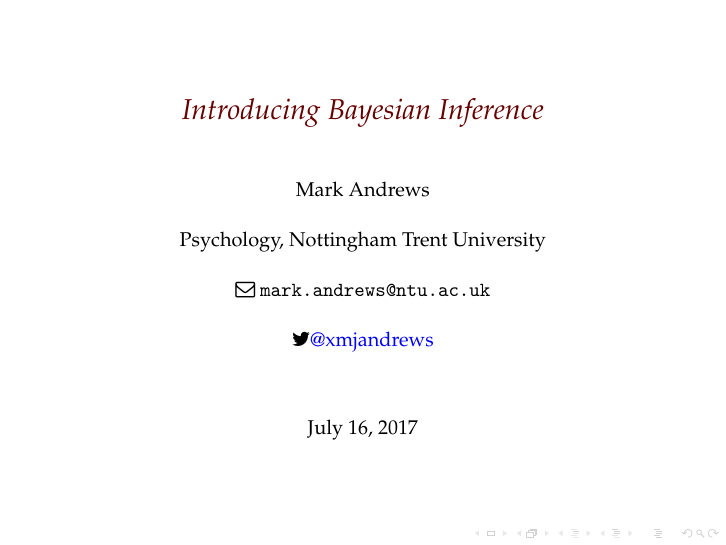
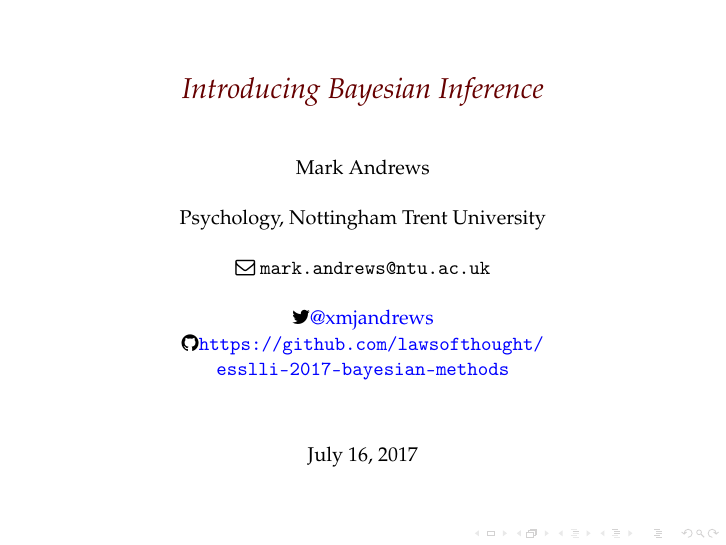
Before and after one commit to mark-andrews/esslli-2017-bayesian-methods, LaTeX slides (src/introducing_bayesian_inference.tex): page 1 of 21. Compiled offline with pdfLaTeX; a LaTeX package or settings file that is missing is left out.

Commit message:
Add github url to title page

```diff
--- a/src/introducing_bayesian_inference.tex
+++ b/src/introducing_bayesian_inference.tex
@@ -9,7 +9,8 @@
 }
 
 \title[Bayesian Inference]{Introducing Bayesian Inference}
-\author[Andrews]{Mark Andrews \\ $\phantom{foo}$ \\ Psychology, Nottingham Trent University \\ $\phantom{foo}$ \\ \faEnvelopeO \  \texttt{mark.andrews@ntu.ac.uk} \\ $\phantom{foo}$ \\ \faTwitter \href{https://twitter.com/xmjandrews}{@xmjandrews}}
+\author[Andrews]{Mark Andrews \\ $\phantom{foo}$ \\ Psychology, Nottingham Trent University \\ $\phantom{foo}$ \\ \faEnvelopeO \  \texttt{mark.andrews@ntu.ac.uk} \\ $\phantom{foo}$ \\ \faTwitter \href{https://twitter.com/xmjandrews}{@xmjandrews}\\
+\faGithub \url{https://github.com/lawsofthought/esslli-2017-bayesian-methods}}
 
 \date{July 16, 2017}
 
```
